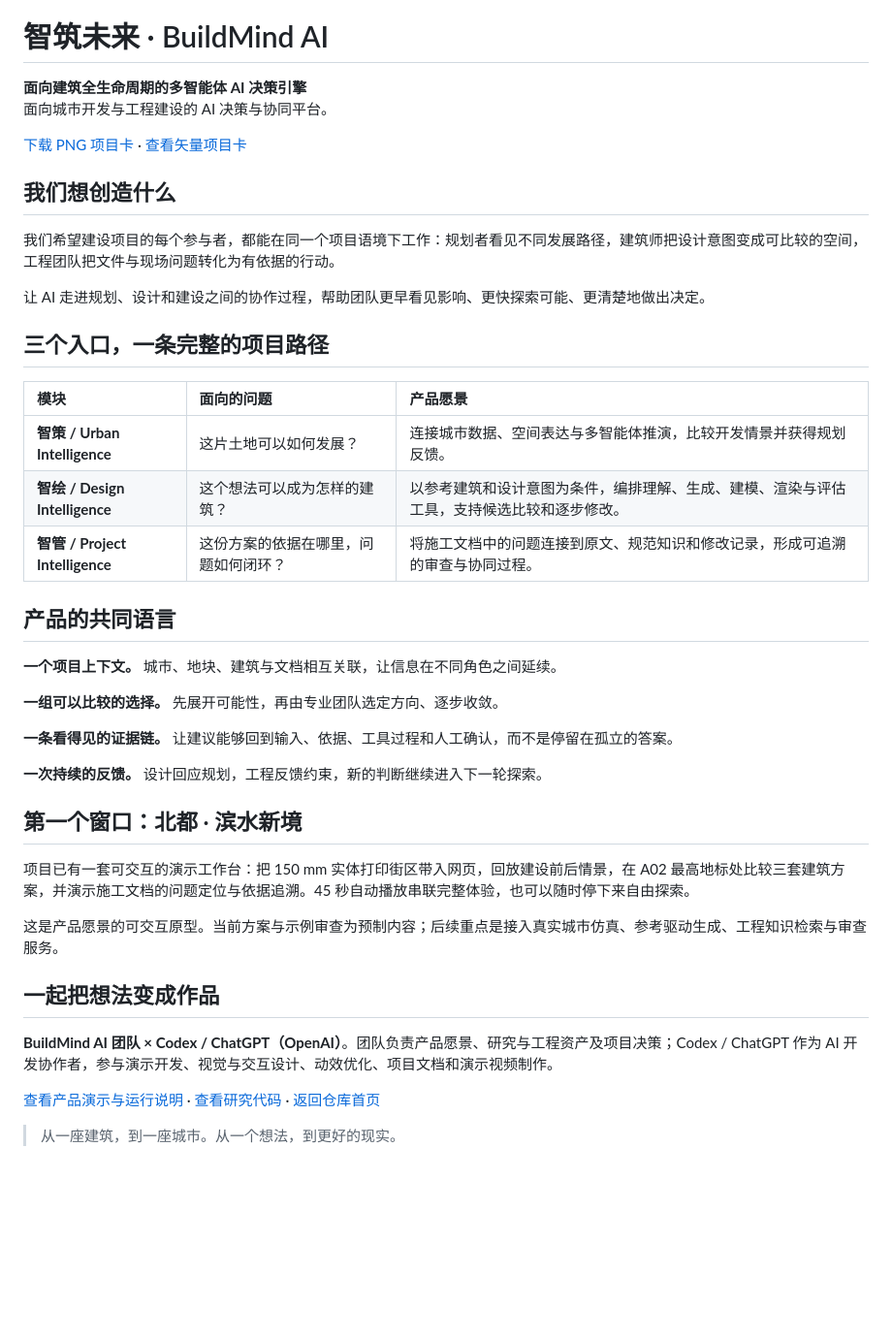
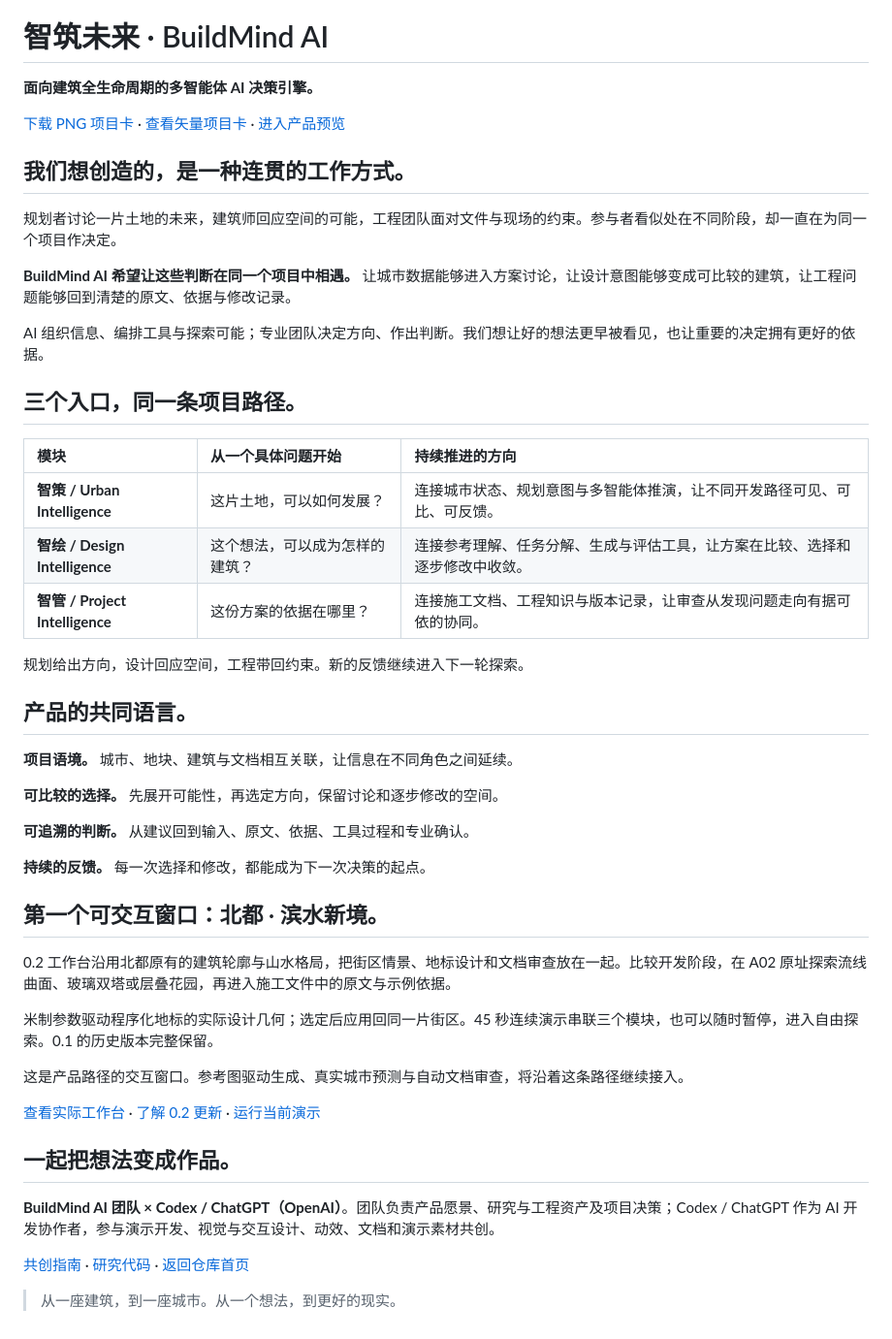
Before and after one commit to ShuKK777/BuildMind-AI, a Markdown page: docs/PROJECT_CARD.md, the part around one of its changes. Shown at 97% size. Rendered like a GitHub page; blank space fills up the shorter version.

```diff
--- a/docs/PROJECT_CARD.md
+++ b/docs/PROJECT_CARD.md
@@ -2,45 +2,52 @@
 
 # 智筑未来 · BuildMind AI
 
-**面向建筑全生命周期的多智能体 AI 决策引擎**
-面向城市开发与工程建设的 AI 决策与协同平台。
+**面向建筑全生命周期的多智能体 AI 决策引擎。**
 
-[下载 PNG 项目卡](assets/project-card.png) · [查看矢量项目卡](assets/project-card.svg)
+[下载 PNG 项目卡](assets/project-card.png) · [查看矢量项目卡](assets/project-card.svg) · [进入产品预览](../README.md#experience)
 
-## 我们想创造什么
+## 我们想创造的，是一种连贯的工作方式。
 
-我们希望建设项目的每个参与者，都能在同一个项目语境下工作：规划者看见不同发展路径，建筑师把设计意图变成可比较的空间，工程团队把文件与现场问题转化为有依据的行动。
+规划者讨论一片土地的未来，建筑师回应空间的可能，工程团队面对文件与现场的约束。参与者看似处在不同阶段，却一直在为同一个项目作决定。
 
-让 AI 走进规划、设计和建设之间的协作过程，帮助团队更早看见影响、更快探索可能、更清楚地做出决定。
+**BuildMind AI 希望让这些判断在同一个项目中相遇。** 让城市数据能够进入方案讨论，让设计意图能够变成可比较的建筑，让工程问题能够回到清楚的原文、依据与修改记录。
 
-## 三个入口，一条完整的项目路径
+AI 组织信息、编排工具与探索可能；专业团队决定方向、作出判断。我们想让好的想法更早被看见，也让重要的决定拥有更好的依据。
 
-| 模块 | 面向的问题 | 产品愿景 |
+## 三个入口，同一条项目路径。
+
+| 模块 | 从一个具体问题开始 | 持续推进的方向 |
 | :--- | :--- | :--- |
-| **智策 / Urban Intelligence** | 这片土地可以如何发展？ | 连接城市数据、空间表达与多智能体推演，比较开发情景并获得规划反馈。 |
-| **智绘 / Design Intelligence** | 这个想法可以成为怎样的建筑？ | 以参考建筑和设计意图为条件，编排理解、生成、建模、渲染与评估工具，支持候选比较和逐步修改。 |
-| **智管 / Project Intelligence** | 这份方案的依据在哪里，问题如何闭环？ | 将施工文档中的问题连接到原文、规范知识和修改记录，形成可追溯的审查与协同过程。 |
+| **智策 / Urban Intelligence** | 这片土地，可以如何发展？ | 连接城市状态、规划意图与多智能体推演，让不同开发路径可见、可比、可反馈。 |
+| **智绘 / Design Intelligence** | 这个想法，可以成为怎样的建筑？ | 连接参考理解、任务分解、生成与评估工具，让方案在比较、选择和逐步修改中收敛。 |
+| **智管 / Project Intelligence** | 这份方案的依据在哪里？ | 连接施工文档、工程知识与版本记录，让审查从发现问题走向有据可依的协同。 |
 
-## 产品的共同语言
+规划给出方向，设计回应空间，工程带回约束。新的反馈继续进入下一轮探索。
 
-**一个项目上下文。** 城市、地块、建筑与文档相互关联，让信息在不同角色之间延续。
+## 产品的共同语言。
 
-**一组可以比较的选择。** 先展开可能性，再由专业团队选定方向、逐步收敛。
+**项目语境。** 城市、地块、建筑与文档相互关联，让信息在不同角色之间延续。
 
-**一条看得见的证据链。** 让建议能够回到输入、依据、工具过程和人工确认，而不是停留在孤立的答案。
+**可比较的选择。** 先展开可能性，再选定方向，保留讨论和逐步修改的空间。
 
-**一次持续的反馈。** 设计回应规划，工程反馈约束，新的判断继续进入下一轮探索。
+**可追溯的判断。** 从建议回到输入、原文、依据、工具过程和专业确认。
 
-## 第一个窗口：北都 · 滨水新境
+**持续的反馈。** 每一次选择和修改，都能成为下一次决策的起点。
 
-项目已有一套可交互的演示工作台：把 150 mm 实体打印街区带入网页，回放建设前后情景，在 A02 最高地标处比较三套建筑方案，并演示施工文档的问题定位与依据追溯。45 秒自动播放串联完整体验，也可以随时停下来自由探索。
+## 第一个可交互窗口：北都 · 滨水新境。
 
-这是产品愿景的可交互原型。当前方案与示例审查为预制内容；后续重点是接入真实城市仿真、参考驱动生成、工程知识检索与审查服务。
+0.2 工作台沿用北都原有的建筑轮廓与山水格局，把街区情景、地标设计和文档审查放在一起。比较开发阶段，在 A02 原址探索流线曲面、玻璃双塔或层叠花园，再进入施工文件中的原文与示例依据。
 
-## 一起把想法变成作品
+米制参数驱动程序化地标的实际设计几何；选定后应用回同一片街区。45 秒连续演示串联三个模块，也可以随时暂停，进入自由探索。0.1 的历史版本完整保留。
 
-**BuildMind AI 团队 × Codex / ChatGPT（OpenAI）**。团队负责产品愿景、研究与工程资产及项目决策；Codex / ChatGPT 作为 AI 开发协作者，参与演示开发、视觉与交互设计、动效优化、项目文档和演示视频制作。
+这是产品路径的交互窗口。参考图驱动生成、真实城市预测与自动文档审查，将沿着这条路径继续接入。
 
-[查看产品演示与运行说明](../demo/README.md) · [查看研究代码](../Retrieval/README.md) · [返回仓库首页](../README.md)
+[查看实际工作台](../README.md#experience) · [了解 0.2 更新](../CHANGELOG.md) · [运行当前演示](../demo-v0.2/README.md)
+
+## 一起把想法变成作品。
+
+**BuildMind AI 团队 × Codex / ChatGPT（OpenAI）**。团队负责产品愿景、研究与工程资产及项目决策；Codex / ChatGPT 作为 AI 开发协作者，参与演示开发、视觉与交互设计、动效、文档和演示素材共创。
+
+[共创指南](../CONTRIBUTING.md) · [研究代码](../Retrieval/README.md) · [返回仓库首页](../README.md)
 
 > 从一座建筑，到一座城市。从一个想法，到更好的现实。
```
Also changed, not shown: other parts of docs/PROJECT_CARD.md (+1 -1 lines), CHANGELOG.md (added, +55 -0 lines), CONTRIBUTING.md (added, +34 -0 lines), README.md (+78 -45 lines), docs/assets/project-card.png, 5 other files.
